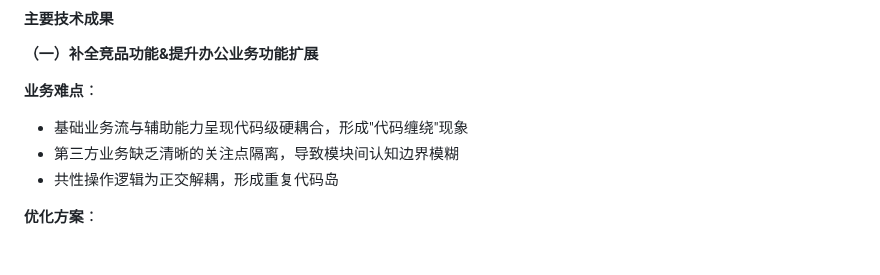
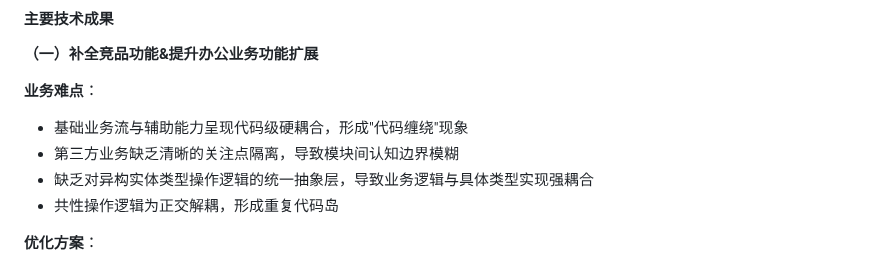
Before and after one commit to guoxiangguoxiang/guoxiangguoxiang.github.io, a Markdown page: README.md, the part around the change. Drawn GitHub-style.

```diff
--- a/README.md
+++ b/README.md
@@ -48,6 +48,7 @@
 
 - 基础业务流与辅助能力呈现代码级硬耦合，形成"代码缠绕"现象
 - 第三方业务缺乏清晰的关注点隔离，导致模块间认知边界模糊
+- 缺乏对异构实体类型操作逻辑的统一抽象层，导致业务逻辑与具体类型实现强耦合
 - 共性操作逻辑为正交解耦，形成重复代码岛
 
 **优化方案**：
```
